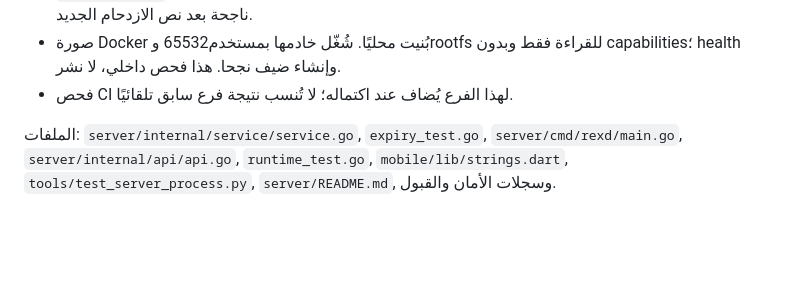
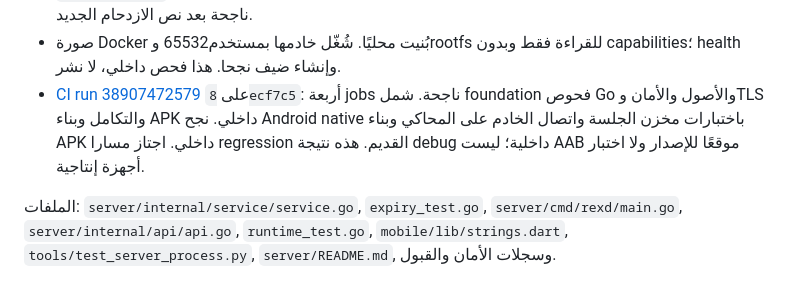
Before and after one commit to enad86102-debug/rex, a Markdown page: production/docs/OPERATIONS_RECOVERY.md, the part around the change. Rendered like a GitHub page; blank space fills up the shorter version.

Commit message:
Record verified operations recovery CI results

```diff
--- a/production/docs/OPERATIONS_RECOVERY.md
+++ b/production/docs/OPERATIONS_RECOVERY.md
@@ -37,7 +37,11 @@
   Flutter analyze و13 unit/widget ناجحة بعد نص الازدحام الجديد.
 - صورة Docker بُنيت محليًا. شُغّل خادمها بمستخدم65532 وrootfs للقراءة
   فقط وبدون capabilities؛ health وإنشاء ضيف نجحا. هذا فحص داخلي، لا نشر.
-- فحص CI لهذا الفرع يُضاف عند اكتماله؛ لا تُنسب نتيجة فرع سابق تلقائيًا.
+- [CI run 38907472579](https://github.com/enad86102-debug/rex/actions/runs/38907472579)
+  على `8ecf7c5`: أربعة jobs ناجحة. شمل foundation فحوص Go والأصول والأمان
+  وTLS والتكامل وبناء APK داخلي. نجح Android native باختبارات مخزن الجلسة
+  واتصال الخادم على المحاكي وبناء APK داخلي. اجتاز مسارا regression القديم.
+  هذه نتيجة debug داخلية؛ ليست AAB موقعًا للإصدار ولا اختبار أجهزة إنتاجية.
 
 الملفات: `server/internal/service/service.go`, `expiry_test.go`,
 `server/cmd/rexd/main.go`, `server/internal/api/api.go`, `runtime_test.go`,
```
